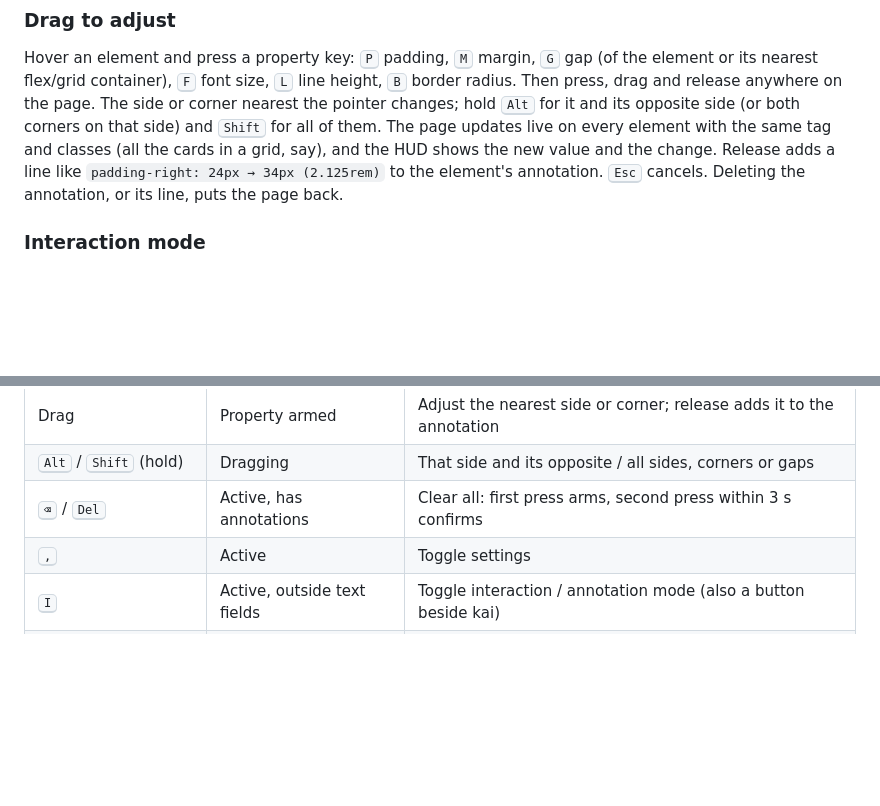
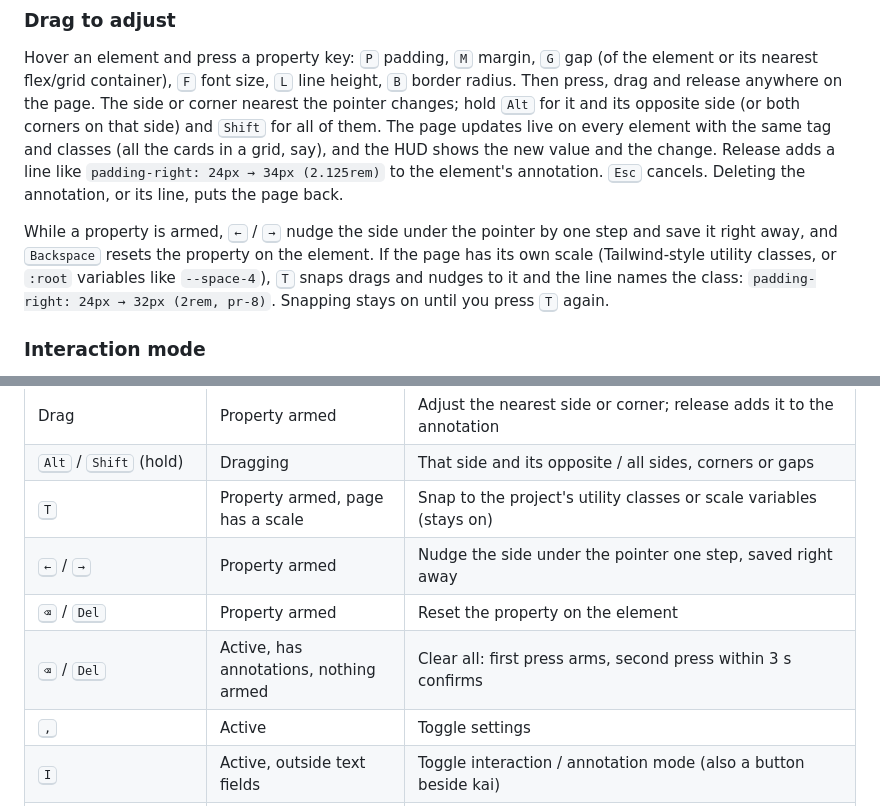
Before and after one commit to hfrdmnk/kai, a Markdown page: README.md, 2 parts joined by grey strips. Drawn GitHub-style; blank space fills up the shorter version.

Commit message:
docs: snapping, nudge and reset
Amp-Thread-ID: https://ampcode.com/threads/T-01a129e9-2cda-70c4-8bde-971c8ea1eabd
Co-authored-by: Dominik Hofer <accounts@linea.studio>

```diff
--- a/README.md
+++ b/README.md
@@ -83,6 +83,12 @@ classes (all the cards in a grid, say), and the HUD shows the new value and the
 `padding-right: 24px → 34px (2.125rem)` to the element's annotation. <kbd>Esc</kbd> cancels.
 Deleting the annotation, or its line, puts the page back.
 
+While a property is armed, <kbd>←</kbd> / <kbd>→</kbd> nudge the side under the pointer by one step
+and save it right away, and <kbd>Backspace</kbd> resets the property on the element. If the page has
+its own scale (Tailwind-style utility classes, or `:root` variables like `--space-4`), <kbd>T</kbd>
+snaps drags and nudges to it and the line names the class: `padding-right: 24px → 32px (2rem, pr-8)`.
+Snapping stays on until you press <kbd>T</kbd> again.
+
 ### Interaction mode
 
 While kai is in annotation mode, page clicks and keyboard input are blocked. Press <kbd>I</kbd> to
@@ -120,7 +126,10 @@ interaction mode outside text fields.
 | <kbd>P</kbd> / <kbd>M</kbd> / <kbd>G</kbd> / <kbd>F</kbd> / <kbd>L</kbd> / <kbd>B</kbd> | Annotation mode, element hovered | Arm padding / margin / gap / font size / line height / border radius; the same key or <kbd>Esc</kbd> disarms |
 | Drag | Property armed | Adjust the nearest side or corner; release adds it to the annotation |
 | <kbd>Alt</kbd> / <kbd>Shift</kbd> (hold) | Dragging | That side and its opposite / all sides, corners or gaps |
-| <kbd>⌫</kbd> / <kbd>Del</kbd> | Active, has annotations | Clear all: first press arms, second press within 3 s confirms |
+| <kbd>T</kbd> | Property armed, page has a scale | Snap to the project's utility classes or scale variables (stays on) |
+| <kbd>←</kbd> / <kbd>→</kbd> | Property armed | Nudge the side under the pointer one step, saved right away |
+| <kbd>⌫</kbd> / <kbd>Del</kbd> | Property armed | Reset the property on the element |
+| <kbd>⌫</kbd> / <kbd>Del</kbd> | Active, has annotations, nothing armed | Clear all: first press arms, second press within 3 s confirms |
 | <kbd>,</kbd> | Active | Toggle settings |
 | <kbd>I</kbd> | Active, outside text fields | Toggle interaction / annotation mode (also a button beside kai) |
 | <kbd>?</kbd> | Active, outside text fields | Toggle shortcut reference for all modes |
```
Also changed, not shown: CHANGELOG.md (+2 -0 lines), SPEC.md (+10 -3 lines).
